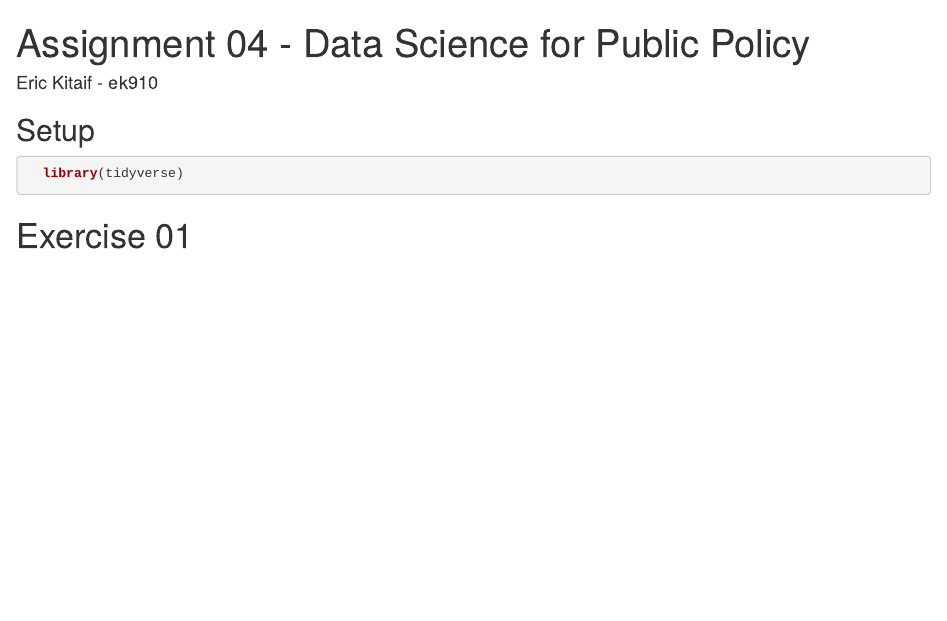
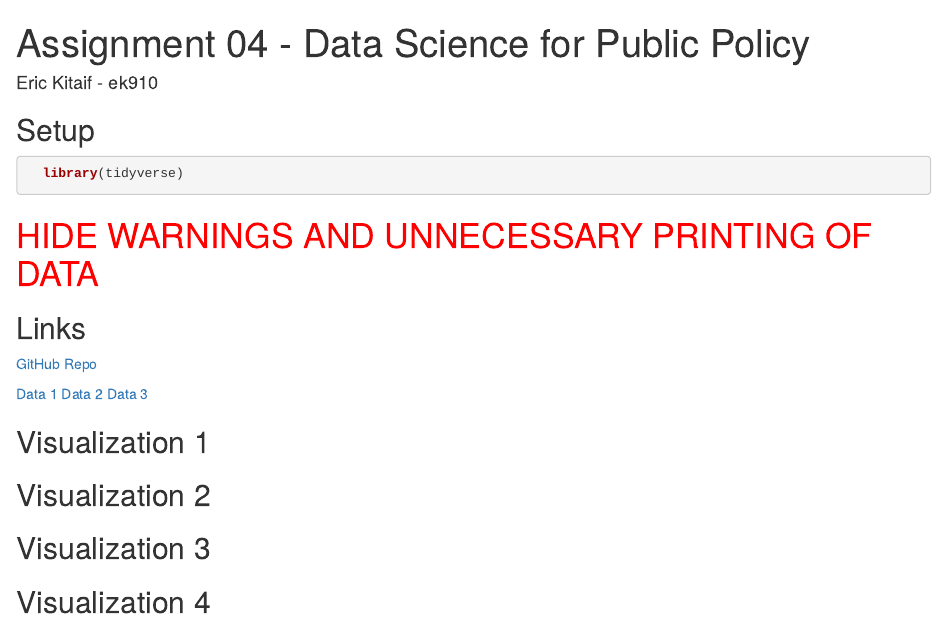
Before and after one commit to EricKit/assignment04, an R Markdown document (assignment04_ek910.Rmd): the page in a window 1100 px wide, from its top. Rendered offline with R 4.5, knitr and Pandoc, with nearby package versions.

Commit message:
Assignment 04 setup for work

````diff
--- a/assignment04_ek910.Rmd
+++ b/assignment04_ek910.Rmd
@@ -36,4 +36,21 @@ options(scipen=999)
 
 ```
 
-# Exercise 01
+<!--- TODO: Hide warnings and unnecessary printing of data! -->
+# <span style="color:red">HIDE WARNINGS AND UNNECESSARY PRINTING OF DATA</span>
+
+## Links
+
+[GitHub Repo](https://github.com/EricKit/assignment04)
+
+[Data 1]()
+[Data 2]()
+[Data 3]()
+
+## Visualization 1
+
+## Visualization 2
+
+## Visualization 3
+
+## Visualization 4
````
